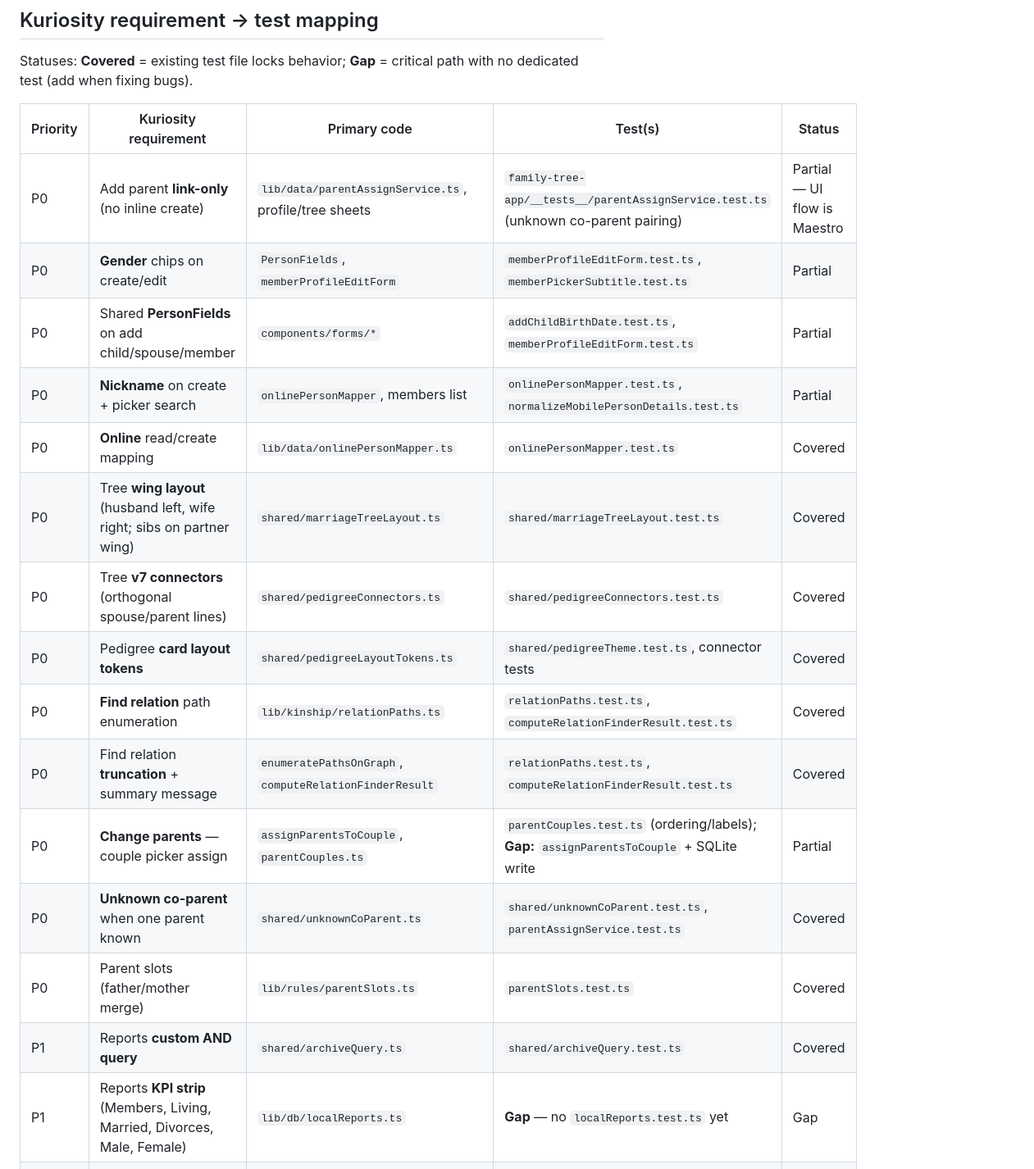
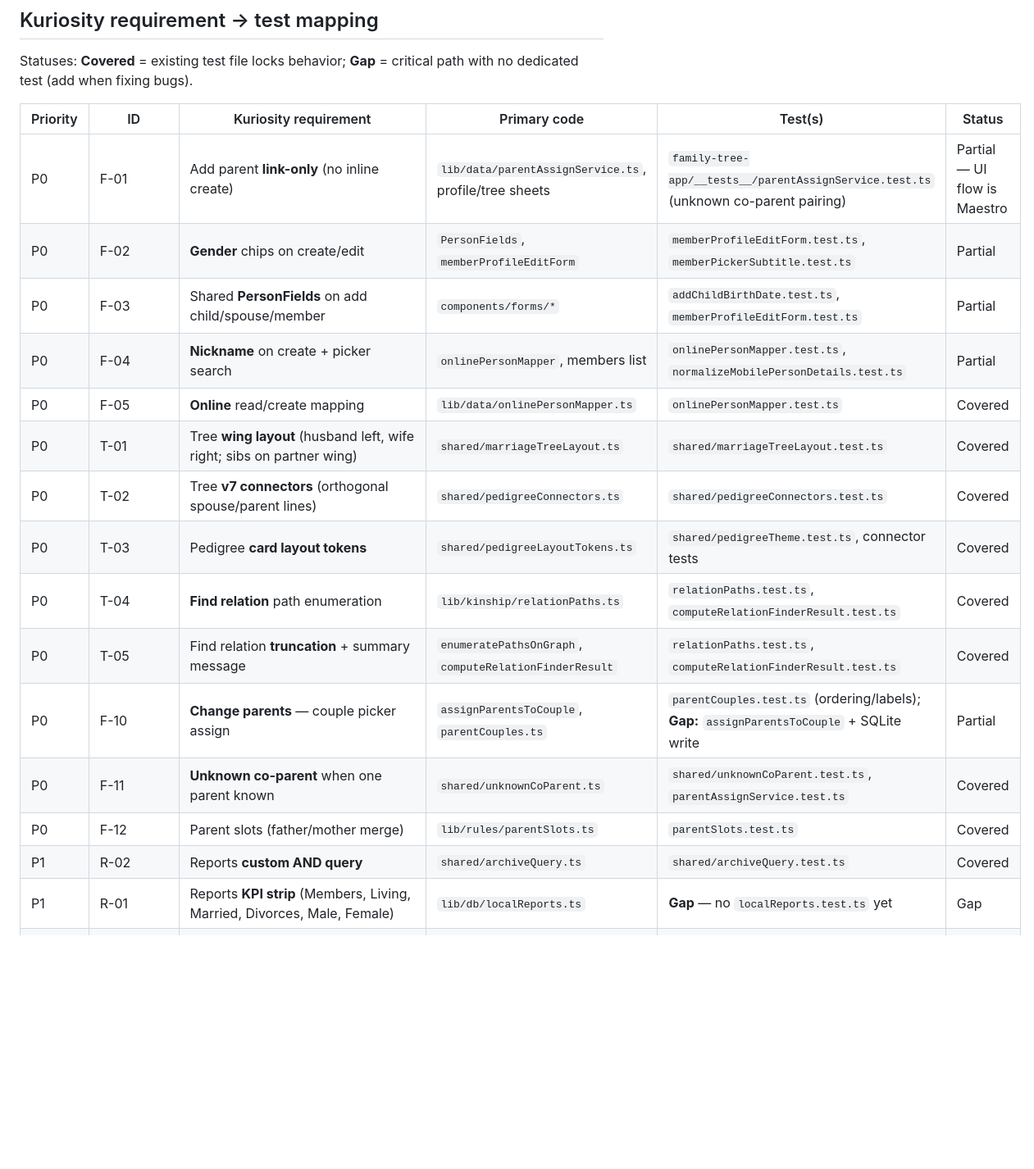
Before and after one commit to kashifyounus/family-tree-structure, a Markdown page: docs/TESTING-REQUIREMENTS.md, the part around one of its changes. Shown at 82% size. Rendered like a GitHub page; blank space fills up the shorter version.

```diff
--- a/docs/TESTING-REQUIREMENTS.md
+++ b/docs/TESTING-REQUIREMENTS.md
@@ -38,23 +40,23 @@ This guide maps **product behavior** from `docs/GAPS.md` and Kuriosity slices to
 
 Statuses: **Covered** = existing test file locks behavior; **Gap** = critical path with no dedicated test (add when fixing bugs).
 
-| Priority | Kuriosity requirement | Primary code | Test(s) | Status |
-|----------|----------------------|--------------|---------|--------|
-| P0 | Add parent **link-only** (no inline create) | `lib/data/parentAssignService.ts`, profile/tree sheets | `family-tree-app/__tests__/parentAssignService.test.ts` (unknown co-parent pairing) | Partial — UI flow is Maestro |
-| P0 | **Gender** chips on create/edit | `PersonFields`, `memberProfileEditForm` | `memberProfileEditForm.test.ts`, `memberPickerSubtitle.test.ts` | Partial |
-| P0 | Shared **PersonFields** on add child/spouse/member | `components/forms/*` | `addChildBirthDate.test.ts`, `memberProfileEditForm.test.ts` | Partial |
-| P0 | **Nickname** on create + picker search | `onlinePersonMapper`, members list | `onlinePersonMapper.test.ts`, `normalizeMobilePersonDetails.test.ts` | Partial |
-| P0 | **Online** read/create mapping | `lib/data/onlinePersonMapper.ts` | `onlinePersonMapper.test.ts` | Covered |
-| P0 | Tree **wing layout** (husband left, wife right; sibs on partner wing) | `shared/marriageTreeLayout.ts` | `shared/marriageTreeLayout.test.ts` | Covered |
-| P0 | Tree **v7 connectors** (orthogonal spouse/parent lines) | `shared/pedigreeConnectors.ts` | `shared/pedigreeConnectors.test.ts` | Covered |
-| P0 | Pedigree **card layout tokens** | `shared/pedigreeLayoutTokens.ts` | `shared/pedigreeTheme.test.ts`, connector tests | Covered |
-| P0 | **Find relation** path enumeration | `lib/kinship/relationPaths.ts` | `relationPaths.test.ts`, `computeRelationFinderResult.test.ts` | Covered |
-| P0 | Find relation **truncation** + summary message | `enumeratePathsOnGraph`, `computeRelationFinderResult` | `relationPaths.test.ts`, `computeRelationFinderResult.test.ts` | Covered |
-| P0 | **Change parents** — couple picker assign | `assignParentsToCouple`, `parentCouples.ts` | `parentCouples.test.ts` (ordering/labels); **Gap:** `assignParentsToCouple` + SQLite write | Partial |
-| P0 | **Unknown co-parent** when one parent known | `shared/unknownCoParent.ts` | `shared/unknownCoParent.test.ts`, `parentAssignService.test.ts` | Covered |
-| P0 | Parent slots (father/mother merge) | `lib/rules/parentSlots.ts` | `parentSlots.test.ts` | Covered |
-| P1 | Reports **custom AND query** | `shared/archiveQuery.ts` | `shared/archiveQuery.test.ts` | Covered |
-| P1 | Reports **KPI strip** (Members, Living, Married, Divorces, Male, Female) | `lib/db/localReports.ts` | **Gap** — no `localReports.test.ts` yet | Gap |
+| Priority | ID | Kuriosity requirement | Primary code | Test(s) | Status |
+|----------|-----|----------------------|--------------|---------|--------|
+| P0 | F-01 | Add parent **link-only** (no inline create) | `lib/data/parentAssignService.ts`, profile/tree sheets | `family-tree-app/__tests__/parentAssignService.test.ts` (unknown co-parent pairing) | Partial — UI flow is Maestro |
+| P0 | F-02 | **Gender** chips on create/edit | `PersonFields`, `memberProfileEditForm` | `memberProfileEditForm.test.ts`, `memberPickerSubtitle.test.ts` | Partial |
+| P0 | F-03 | Shared **PersonFields** on add child/spouse/member | `components/forms/*` | `addChildBirthDate.test.ts`, `memberProfileEditForm.test.ts` | Partial |
+| P0 | F-04 | **Nickname** on create + picker search | `onlinePersonMapper`, members list | `onlinePersonMapper.test.ts`, `normalizeMobilePersonDetails.test.ts` | Partial |
+| P0 | F-05 | **Online** read/create mapping | `lib/data/onlinePersonMapper.ts` | `onlinePersonMapper.test.ts` | Covered |
+| P0 | T-01 | Tree **wing layout** (husband left, wife right; sibs on partner wing) | `shared/marriageTreeLayout.ts` | `shared/marriageTreeLayout.test.ts` | Covered |
+| P0 | T-02 | Tree **v7 connectors** (orthogonal spouse/parent lines) | `shared/pedigreeConnectors.ts` | `shared/pedigreeConnectors.test.ts` | Covered |
+| P0 | T-03 | Pedigree **card layout tokens** | `shared/pedigreeLayoutTokens.ts` | `shared/pedigreeTheme.test.ts`, connector tests | Covered |
+| P0 | T-04 | **Find relation** path enumeration | `lib/kinship/relationPaths.ts` | `relationPaths.test.ts`, `computeRelationFinderResult.test.ts` | Covered |
+| P0 | T-05 | Find relation **truncation** + summary message | `enumeratePathsOnGraph`, `computeRelationFinderResult` | `relationPaths.test.ts`, `computeRelationFinderResult.test.ts` | Covered |
+| P0 | F-10 | **Change parents** — couple picker assign | `assignParentsToCouple`, `parentCouples.ts` | `parentCouples.test.ts` (ordering/labels); **Gap:** `assignParentsToCouple` + SQLite write | Partial |
+| P0 | F-11 | **Unknown co-parent** when one parent known | `shared/unknownCoParent.ts` | `shared/unknownCoParent.test.ts`, `parentAssignService.test.ts` | Covered |
+| P0 | F-12 | Parent slots (father/mother merge) | `lib/rules/parentSlots.ts` | `parentSlots.test.ts` | Covered |
+| P1 | R-02 | Reports **custom AND query** | `shared/archiveQuery.ts` | `shared/archiveQuery.test.ts` | Covered |
+| P1 | R-01 | Reports **KPI strip** (Members, Living, Married, Divorces, Male, Female) | `lib/db/localReports.ts` | **Gap** — no `localReports.test.ts` yet | Gap |
 | P1 | Reports filter application on SQLite list | `lib/reports/archiveMembers.ts` | **Gap** — needs in-memory DB or extracted pure KPI builder | Gap |
 | — | **Data refresh** after mutations | `bumpDataRevision`, `LocalFamilyTree` `useMemo` deps | **Gap** — no React test; manual: edit person → tree key changes | Gap |
 | — | Mobile graph build from local DB | `lib/graph/buildLocalFamilyGraph.ts` | **Gap** — integration-only today | Gap |
```
Also changed, not shown: other parts of docs/TESTING-REQUIREMENTS.md (+2 -0 lines), docs/COMPETITIVE-GENEALOGY-UX.md (added, +200 -0 lines), docs/GAPS.md (+1 -0 lines).
